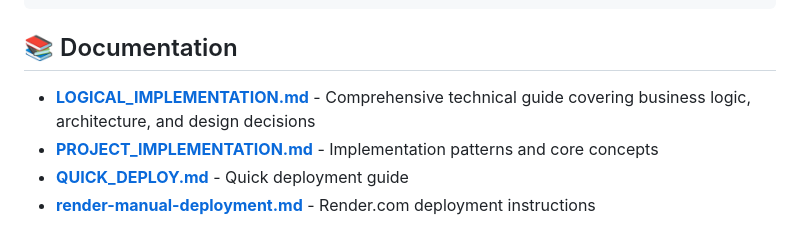
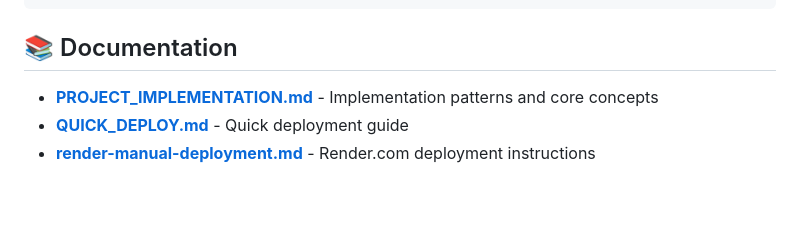
Before and after one commit to bhumika-aga/Mail-Order-Pharmacy, a Markdown page: README.md, the part around the change. Drawn GitHub-style; blank space fills up the shorter version.

Commit message:
Improved documentation

```diff
--- a/README.md
+++ b/README.md
@@ -301,7 +301,6 @@ Mail-Order-Pharmacy/
 
 ## 📚 Documentation
 
-- **[LOGICAL_IMPLEMENTATION.md](LOGICAL_IMPLEMENTATION.md)** - Comprehensive technical guide covering business logic, architecture, and design decisions
 - **[PROJECT_IMPLEMENTATION.md](PROJECT_IMPLEMENTATION.md)** - Implementation patterns and core concepts
 - **[QUICK_DEPLOY.md](QUICK_DEPLOY.md)** - Quick deployment guide
 - **[render-manual-deployment.md](render-manual-deployment.md)** - Render.com deployment instructions
```
